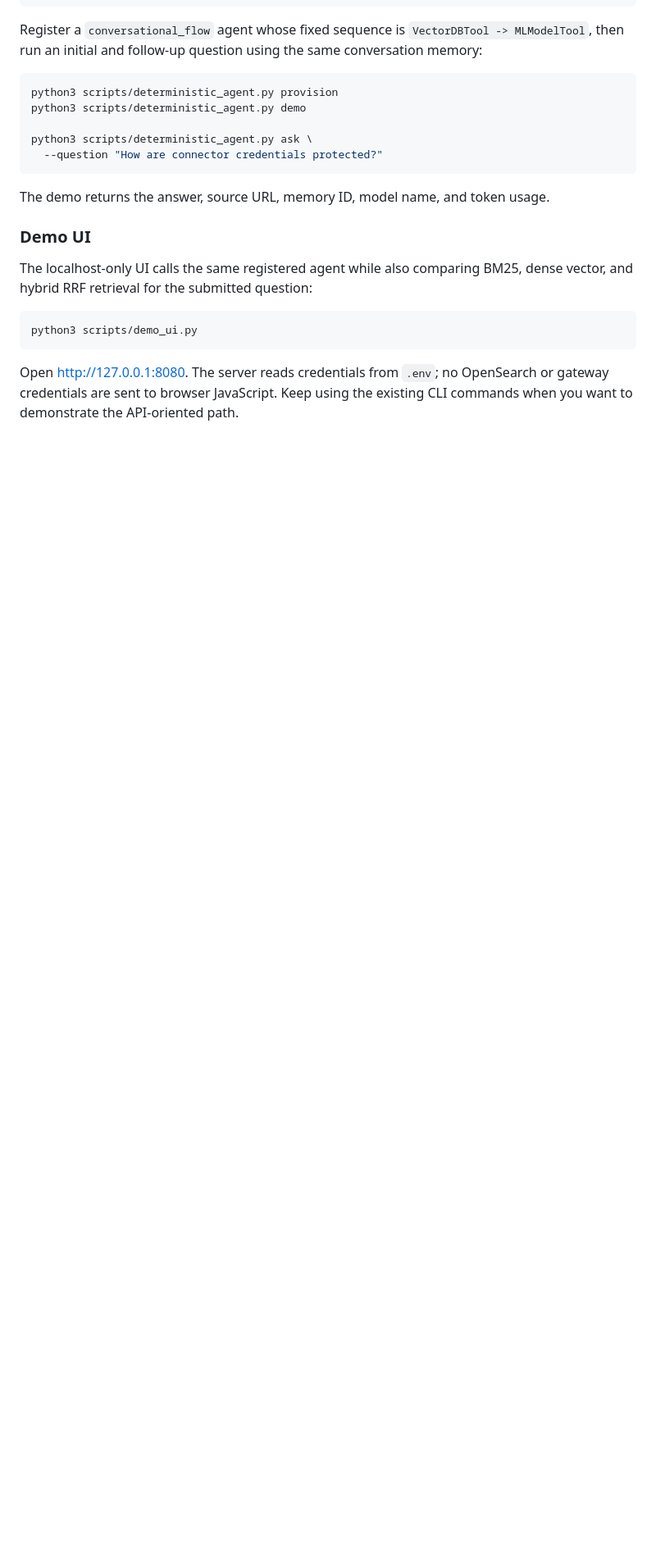
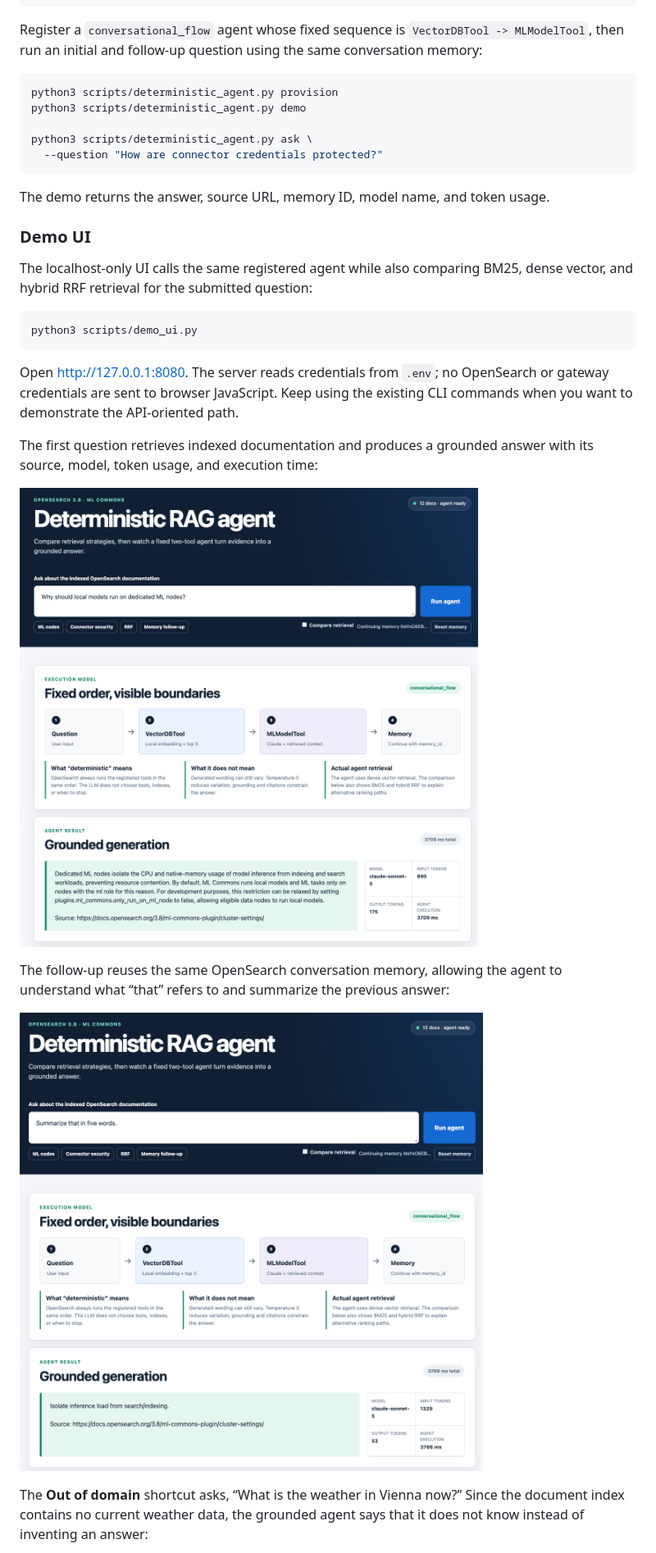
Before and after one commit to Aiven-Labs/opensearch-ml-commons-demo, a Markdown page: README.md, the part around one of its changes. Shown at 82% size. Drawn GitHub-style; pictures changed too: img/agent_demo_question_1.png (added), img/agent_demo_question_2_with_memory.png (added); blank space fills up the shorter version.

Commit message:
improved demo and added UI screenshots

```diff
--- a/README.md
+++ b/README.md
@@ -137,3 +143,17 @@ Open http://127.0.0.1:8080. The server reads credentials from `.env`; no
 OpenSearch or gateway credentials are sent to browser JavaScript. Keep using
 the existing CLI commands when you want to demonstrate the API-oriented path.
 
+The first question retrieves indexed documentation and produces a grounded
+answer with its source, model, token usage, and execution time:
+
+![A grounded answer to the first demo question](img/agent_demo_question_1.png)
+
+The follow-up reuses the same OpenSearch conversation memory, allowing the
+agent to understand what “that” refers to and summarize the previous answer:
+
+![A follow-up answer using conversation memory](img/agent_demo_question_2_with_memory.png)
+
+The **Out of domain** shortcut asks, “What is the weather in Vienna now?” Since
+the document index contains no current weather data, the grounded agent says
+that it does not know instead of inventing an answer:
+
```
Also changed, not shown: other parts of README.md (+8 -0 lines), img/agent_demo_question_out_of_domain.png (added), img/local_and_remote_models.png (added), 1 other file.
